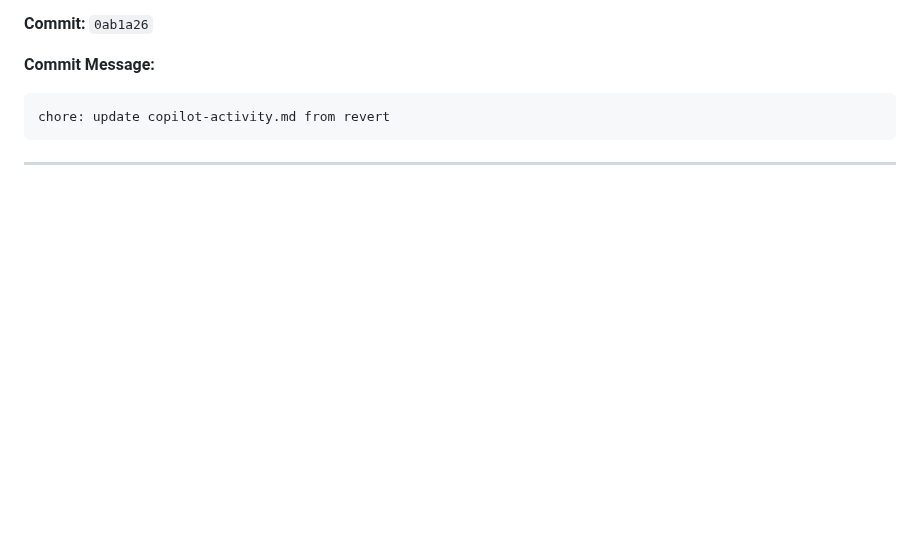
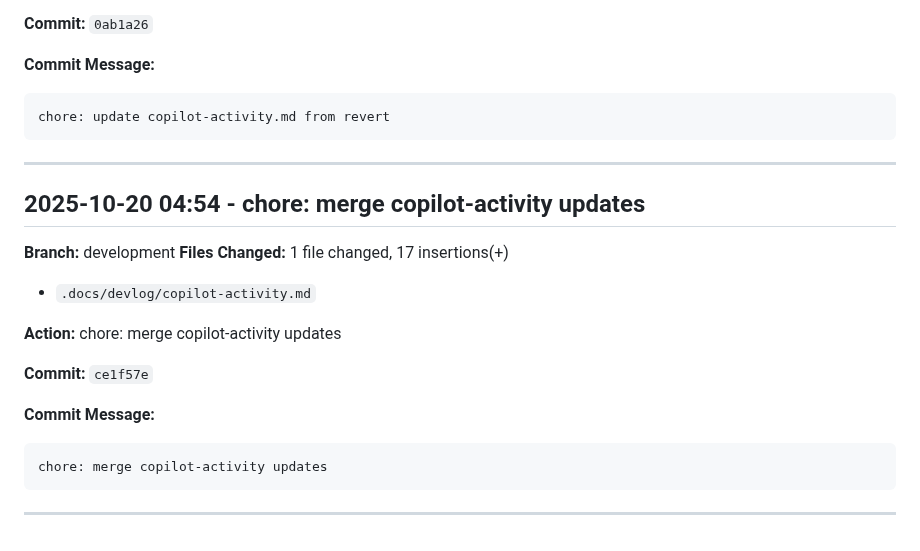
Before and after one commit to mikejsmith1985/devsmith-modular-platform, a Markdown page: .docs/devlog/copilot-activity.md, the part around the change. GitHub-like rendering; blank space fills up the shorter version.

Commit message:
chore: final copilot-activity.md update

````diff
--- a/.docs/devlog/copilot-activity.md
+++ b/.docs/devlog/copilot-activity.md
@@ -106,3 +106,20 @@ chore: update copilot-activity.md from revert
 ```
 
 ---
+
+
+## 2025-10-20 04:54 - chore: merge copilot-activity updates
+**Branch:** development
+**Files Changed:**  1 file changed, 17 insertions(+)
+- `.docs/devlog/copilot-activity.md`
+
+**Action:** chore: merge copilot-activity updates
+
+**Commit:** `ce1f57e`
+
+**Commit Message:**
+```
+chore: merge copilot-activity updates
+```
+
+---
````
